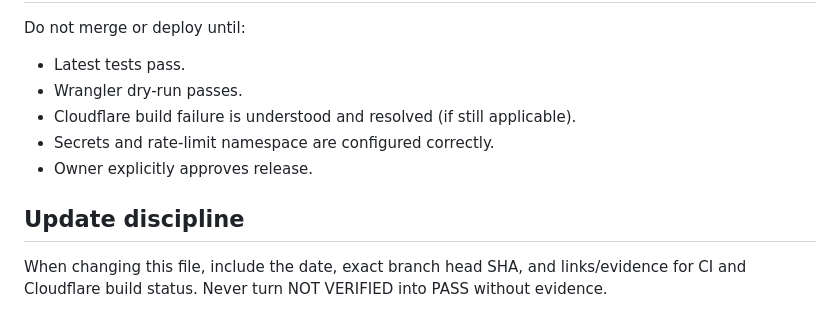
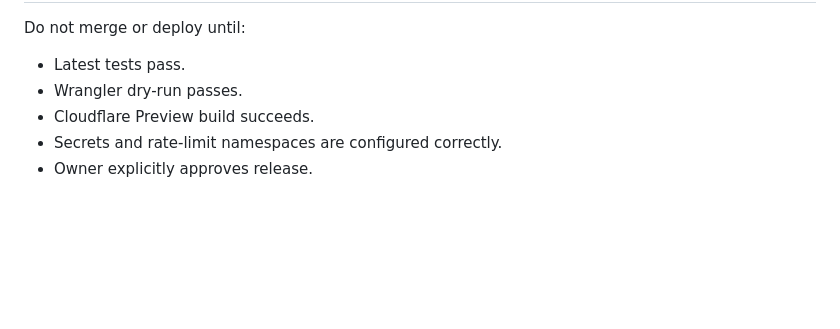
Before and after one commit to sapammeded/bro_ai, a Markdown page: PROJECT_STATUS.md, the part around one of its changes. Drawn GitHub-style; blank space fills up the shorter version.

```diff
--- a/PROJECT_STATUS.md
+++ b/PROJECT_STATUS.md
@@ -53,9 +53,6 @@
 Do not merge or deploy until:
 - Latest tests pass.
 - Wrangler dry-run passes.
-- Cloudflare build failure is understood and resolved (if still applicable).
-- Secrets and rate-limit namespace are configured correctly.
+- Cloudflare Preview build succeeds.
+- Secrets and rate-limit namespaces are configured correctly.
 - Owner explicitly approves release.
-
-## Update discipline
-When changing this file, include the date, exact branch head SHA, and links/evidence for CI and Cloudflare build status. Never turn NOT VERIFIED into PASS without evidence.
```
Also changed, not shown: other parts of PROJECT_STATUS.md (+22 -22 lines).
